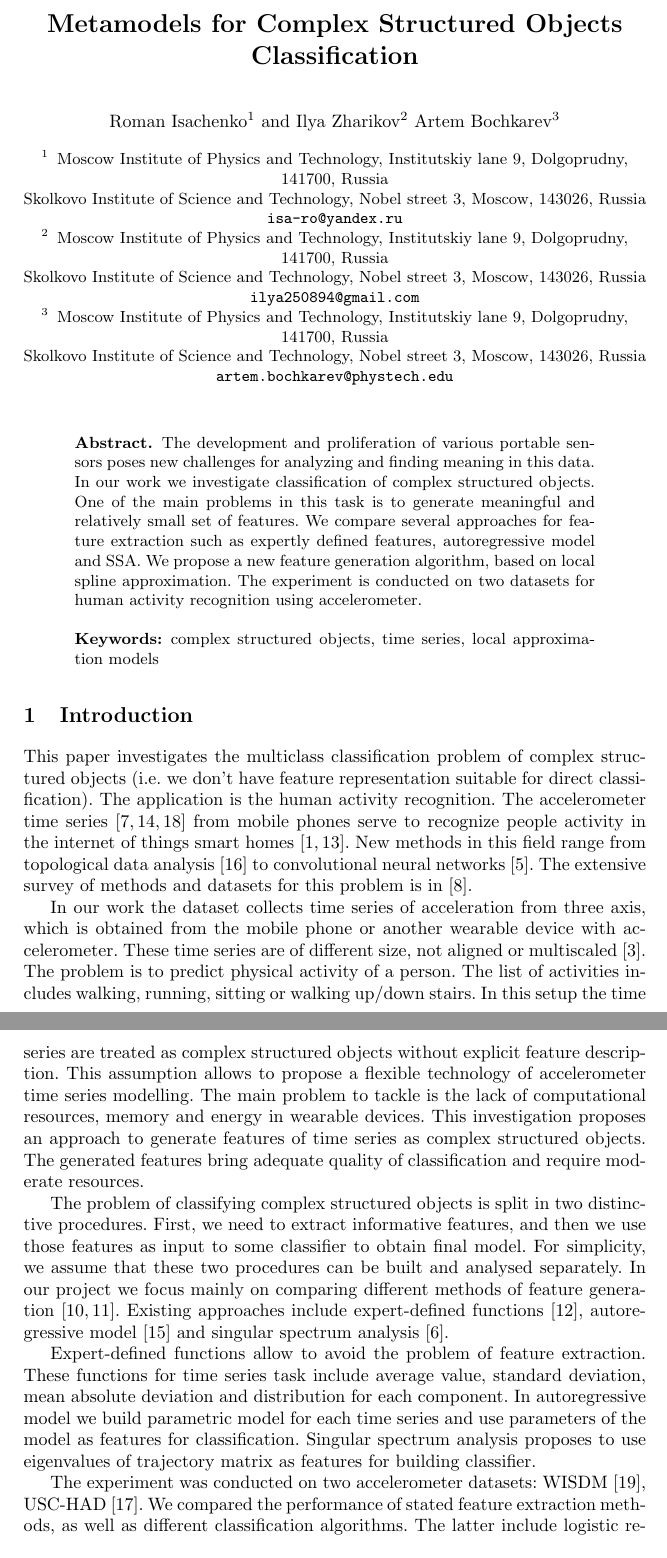
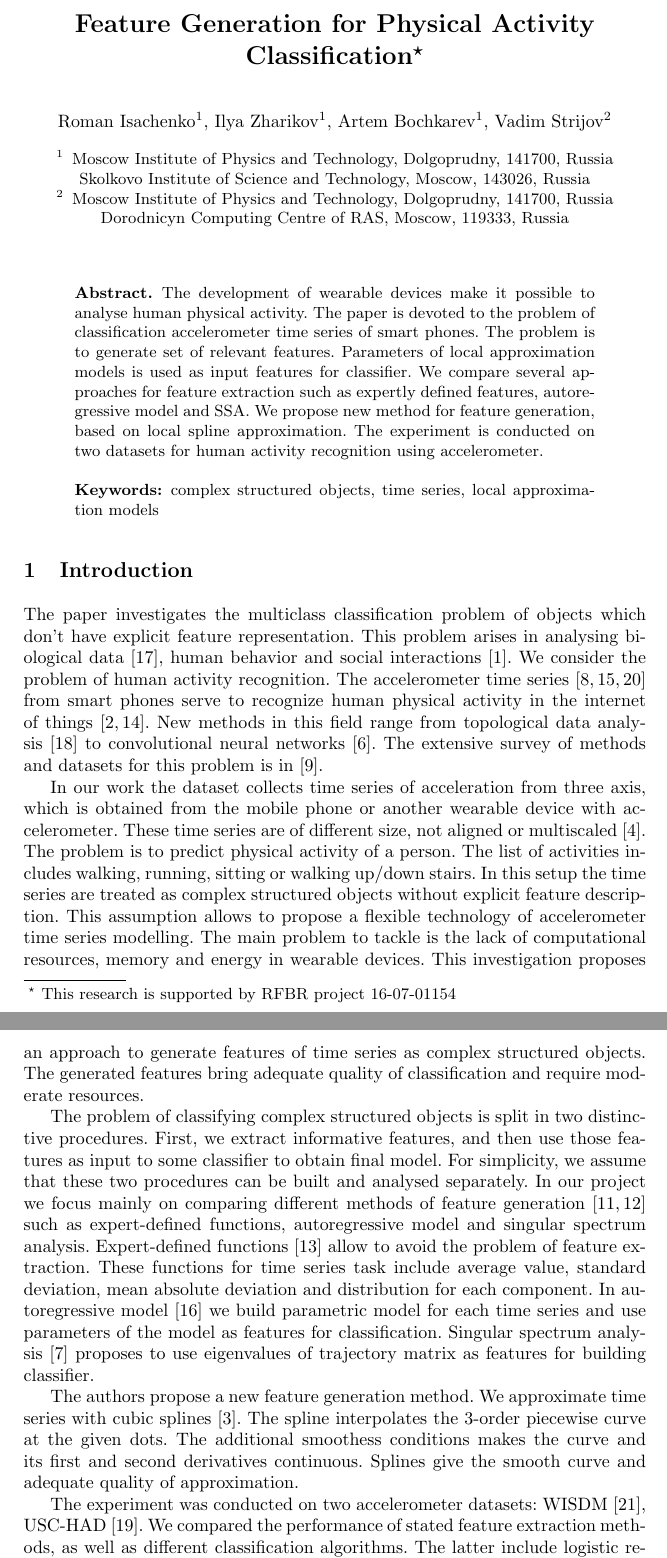
Before and after one commit to Ilyas979/2017-Isachenko-MetaModels, a LaTeX thesis (springer/MachineLearning2017Springer.tex): two parts of pages 1 and 2 of 12, joined at a grey line, cut at the place of the change. Compiled offline with pdfLaTeX.

Commit message:
lkasdfgl;asd

```diff
--- a/springer/MachineLearning2017Springer.tex
+++ b/springer/MachineLearning2017Springer.tex
@@ -10,41 +10,42 @@
 
 \begin{document}
 
-\title{Metamodels for Complex Structured Objects Classification}
+\title{Feature Generation for Physical Activity Classification\thanks{This research is supported by RFBR project 16-07-01154}}
 %
-\titlerunning{Metamodels}  % abbreviated title (for running head)
+\titlerunning{Feature Generation}  % abbreviated title (for running head)
 %                                     also used for the TOC unless
 %                                     \toctitle is used
 %
-\author{Roman Isachenko\inst{1} \and Ilya Zharikov\inst{2}
-	Artem Bochkarev\inst{3}}
+\author{Roman Isachenko\inst{1}, Ilya Zharikov\inst{1},
+	Artem Bochkarev\inst{1}, Vadim Strijov\inst{2}}
 %
 \authorrunning{Roman Isachenko et al.} % abbreviated author list (for running head)
 %
 %%%% list of authors for the TOC (use if author list has to be modified)
 \tocauthor{Roman Isachenko, Ilya Zharikov, Artem Bochkarev}
 %
-\institute{Moscow Institute of Physics and Technology, Institutskiy lane 9, Dolgoprudny, 141700, Russia \\
-	Skolkovo Institute of Science and Technology, Nobel street 3, Moscow, 143026, Russia\\
-	\email{isa-ro@yandex.ru}
+\institute{Moscow Institute of Physics and Technology, Dolgoprudny, 141700, Russia \\
+	Skolkovo Institute of Science and Technology, Moscow, 143026, Russia\\
 	\and
-	Moscow Institute of Physics and Technology, Institutskiy lane 9, Dolgoprudny,  141700, Russia \\
-	Skolkovo Institute of Science and Technology, Nobel street 3, Moscow, 143026, Russia\\
-	\email{ilya250894@gmail.com} \and
-	Moscow Institute of Physics and Technology, Institutskiy lane 9, Dolgoprudny, 141700, Russia \\
-	Skolkovo Institute of Science and Technology, Nobel street 3, Moscow, 143026, Russia\\
-	\email{artem.bochkarev@phystech.edu}}
+	Moscow Institute of Physics and Technology, Dolgoprudny, 141700, Russia \\
+	Dorodnicyn Computing Centre of RAS, Moscow, 119333, Russia
+}
 
 \maketitle              % typeset the title of the contribution
 
 \begin{abstract}
-	The development and proliferation of various portable sensors poses new challenges for analyzing and finding meaning in this data. In our work we investigate classification of complex structured objects. One of the main problems in this task is to generate meaningful and relatively small set of features. We compare several approaches for feature extraction such as expertly defined features, autoregressive model and SSA. We propose a new feature generation algorithm, based on local spline approximation. The experiment is conducted on two datasets for human activity recognition using accelerometer.
+	The development of wearable devices make it possible to analyse human physical activity.
+	The paper is devoted to the problem of classification accelerometer time series of smart phones.
+	The problem is to generate set of relevant features. Parameters of local approximation models is used as input features for classifier.
+	We compare several approaches for feature extraction such as expertly defined features, autoregressive model and SSA.
+	We propose new method for feature generation, based on local spline approximation.
+	The experiment is conducted on two datasets for human activity recognition using accelerometer.
 	\keywords{complex structured objects, time series, local approximation models}
 \end{abstract}
 
 \section{Introduction}
-This paper investigates the multiclass classification problem of complex structured objects (i.e. we don't have feature representation suitable for direct classification). The application is the human activity recognition.
-The accelerometer time series~\cite{ignatov2016human,lu2016towards,wang2014human} from mobile phones serve to recognize people activity in the internet of things smart homes~\cite{budnik2016learned,lu2016activity}.
+The paper investigates the multiclass classification problem of objects which don't have explicit feature representation. This problem arises in analysing biological data~\cite{motrenko2016extracting}, human behavior and social interactions~\cite{bao2004activity}. We consider the problem of human activity recognition.
+The accelerometer time series~\cite{ignatov2016human,lu2016towards,wang2014human} from smart phones serve to recognize human physical activity in the internet of things~\cite{budnik2016learned,lu2016activity}.
 New methods in this field range from topological data analysis~\cite{umeda2017time} to convolutional neural networks~\cite{hammerla2016deep}.
 The extensive survey of methods and datasets for this problem is in~\cite{incel2013review}.
 
@@ -57,16 +58,18 @@ This assumption allows to propose a flexible technology of accelerometer time se
 The main problem to tackle is the lack of computational resources, memory and energy in wearable devices. This investigation proposes an approach to generate features of time series as complex structured objects. The generated features bring adequate quality of classification and require moderate resources.
 
 The problem of classifying complex structured objects is split in two distinctive procedures.
-First, we need to extract informative features, and then we use those features as input to some classifier to obtain final model.
+First, we extract informative features, and then use those features as input to some classifier to obtain final model.
 For simplicity, we assume that these two procedures can be built and analysed separately.
-In our project we focus mainly on comparing different methods of feature generation~\cite{karasikov2016feature,ivkin2015ts}. Existing approaches include expert-defined functions~\cite{kwapisz2011activity}, autoregressive model~\cite{lukashin2003adaptive} and singular spectrum analysis~\cite{hassani2007singular}.
+In our project we focus mainly on comparing different methods of feature generation~\cite{karasikov2016feature,ivkin2015ts} such as expert-defined functions, autoregressive model and singular spectrum analysis.
+Expert-defined functions~\cite{kwapisz2011activity} allow to avoid the problem of feature extraction. These functions for time series task include average value, standard deviation, mean absolute deviation and distribution for each component. In autoregressive model~\cite{lukashin2003adaptive} we build parametric model for each time series and use parameters of the model as features for classification. Singular spectrum analysis~\cite{hassani2007singular} proposes to use eigenvalues of trajectory matrix as features for building classifier.
 
-Expert-defined functions allow to avoid the problem of feature extraction. These functions for time series task include average value, standard deviation, mean absolute deviation and distribution for each component. In autoregressive model we build parametric model for each time series and use parameters of the model as features for classification. Singular spectrum analysis proposes to use eigenvalues of trajectory matrix as features for building classifier.
+The authors propose a new feature generation method.
+We approximate time series with cubic splines~\cite{deboor1978splines}.
+The spline interpolates the 3-order piecewise curve at the given dots. The additional smoothess conditions makes the curve and its first and second derivatives continuous. Splines give the smooth curve and adequate quality of approximation.
 
 The experiment was conducted on two accelerometer datasets: WISDM~\cite{wisdm}, USC-HAD~\cite{usc}.
 We compared the performance of stated feature extraction methods, as well as different classification algorithms.
 The latter include logistic regression, random forest and SVM.
-
 
 \section{Problem Statement}
 Let $\mathcal{S}$ be space of complex structured objects, $Y$ is a finite set of class labels.
```
Also changed, not shown: springer/ref.bib (+20 -0 lines), springer/MachineLearning2017Springer.pdf, springer/MachineLearning2017Springer.tex (15 more changed lines).
